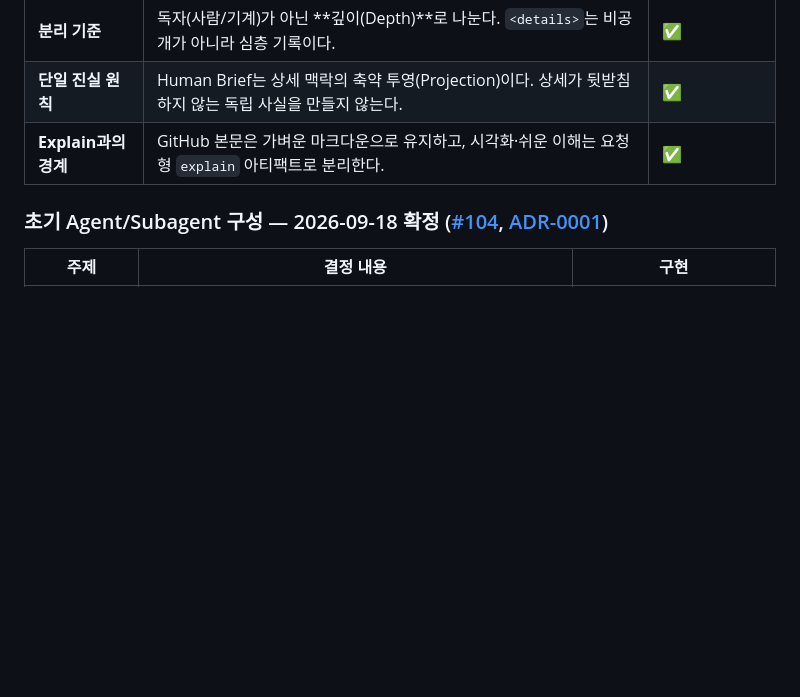
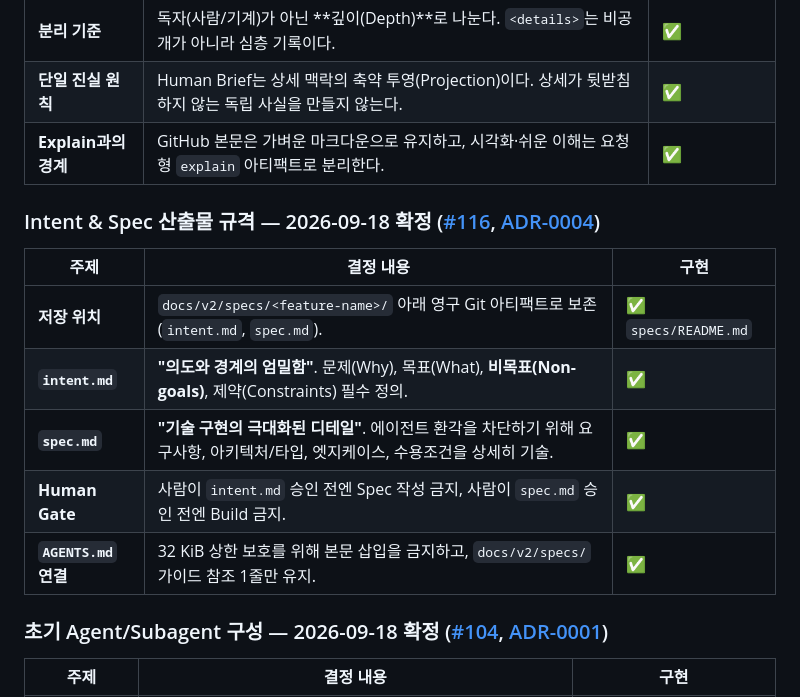
Before and after one commit to taejung3852/OwnHands, a Markdown page: docs/v2/decisions.md, the part around the change. Rendered like a GitHub page; blank space fills up the shorter version.

Commit message:
feat(adr): intent.md 및 spec.md 정식 규격과 템플릿 확정 (ADR-0004) (#116)

```diff
--- a/docs/v2/decisions.md
+++ b/docs/v2/decisions.md
@@ -74,6 +74,16 @@
 | **분리 기준** | 독자(사람/기계)가 아닌 **깊이(Depth)**로 나눈다. `<details>`는 비공개가 아니라 심층 기록이다. | ✅ |
 | **단일 진실 원칙** | Human Brief는 상세 맥락의 축약 투영(Projection)이다. 상세가 뒷받침하지 않는 독립 사실을 만들지 않는다. | ✅ |
 | **Explain과의 경계** | GitHub 본문은 가벼운 마크다운으로 유지하고, 시각화·쉬운 이해는 요청형 `explain` 아티팩트로 분리한다. | ✅ |
+
+### Intent & Spec 산출물 규격 — 2026-09-18 확정 ([#116](https://github.com/taejung3852/OwnHands/issues/116), [ADR-0004](adr/0004-intent-spec-specification.md))
+
+| 주제 | 결정 내용 | 구현 |
+|---|---|---|
+| **저장 위치** | `docs/v2/specs/<feature-name>/` 아래 영구 Git 아티팩트로 보존 (`intent.md`, `spec.md`). | ✅ `specs/README.md` |
+| **`intent.md`** | **"의도와 경계의 엄밀함"**. 문제(Why), 목표(What), **비목표(Non-goals)**, 제약(Constraints) 필수 정의. | ✅ |
+| **`spec.md`** | **"기술 구현의 극대화된 디테일"**. 에이전트 환각을 차단하기 위해 요구사항, 아키텍처/타입, 엣지케이스, 수용조건을 상세히 기술. | ✅ |
+| **Human Gate** | 사람이 `intent.md` 승인 전엔 Spec 작성 금지, 사람이 `spec.md` 승인 전엔 Build 금지. | ✅ |
+| **`AGENTS.md` 연결** | 32 KiB 상한 보호를 위해 본문 삽입을 금지하고, `docs/v2/specs/` 가이드 참조 1줄만 유지. | ✅ |
 
 ### 초기 Agent/Subagent 구성 — 2026-09-18 확정 ([#104](https://github.com/taejung3852/OwnHands/issues/104), [ADR-0001](adr/0001-initial-subagent-roles.md))
 
```
Also changed, not shown: 2 other files.
